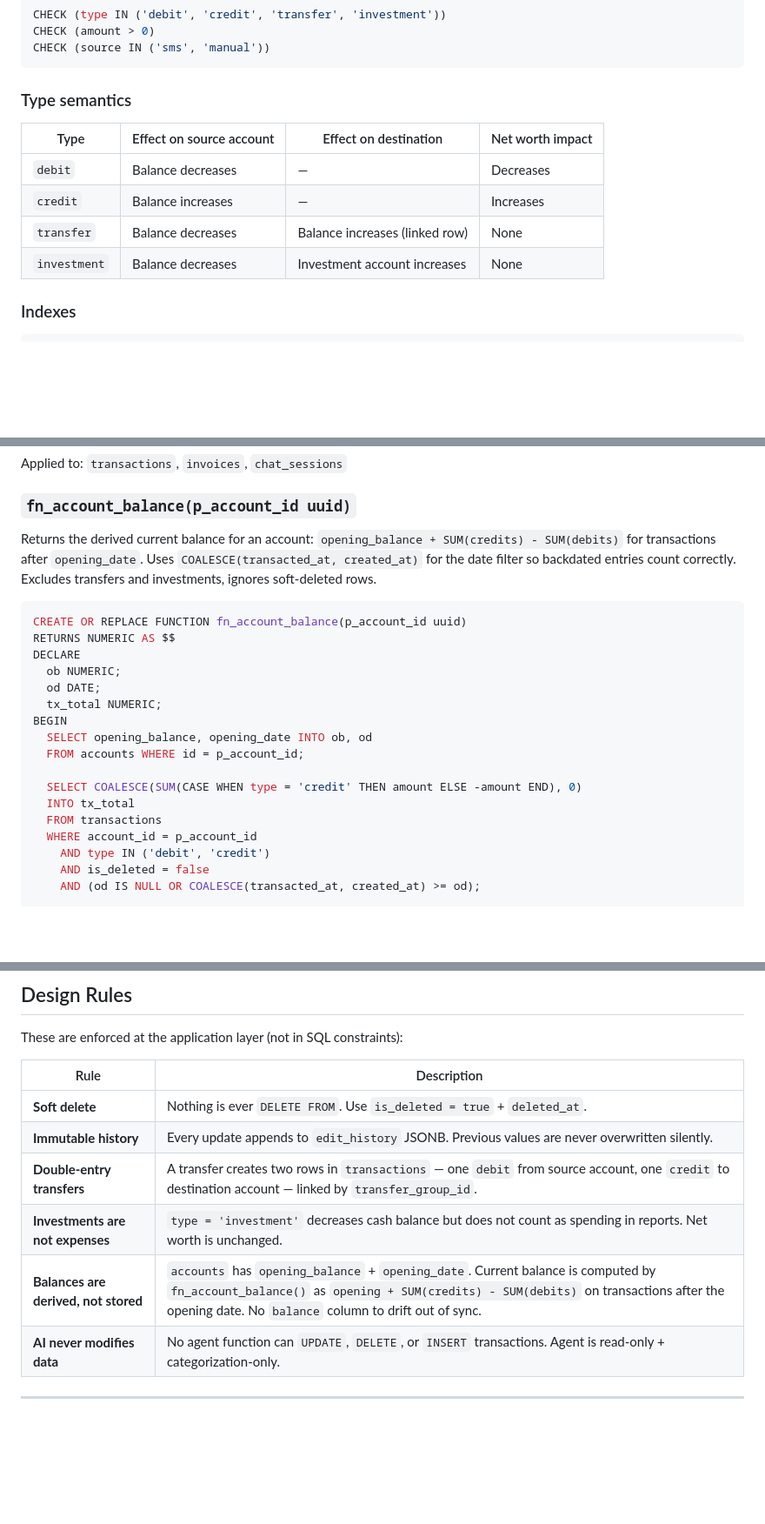
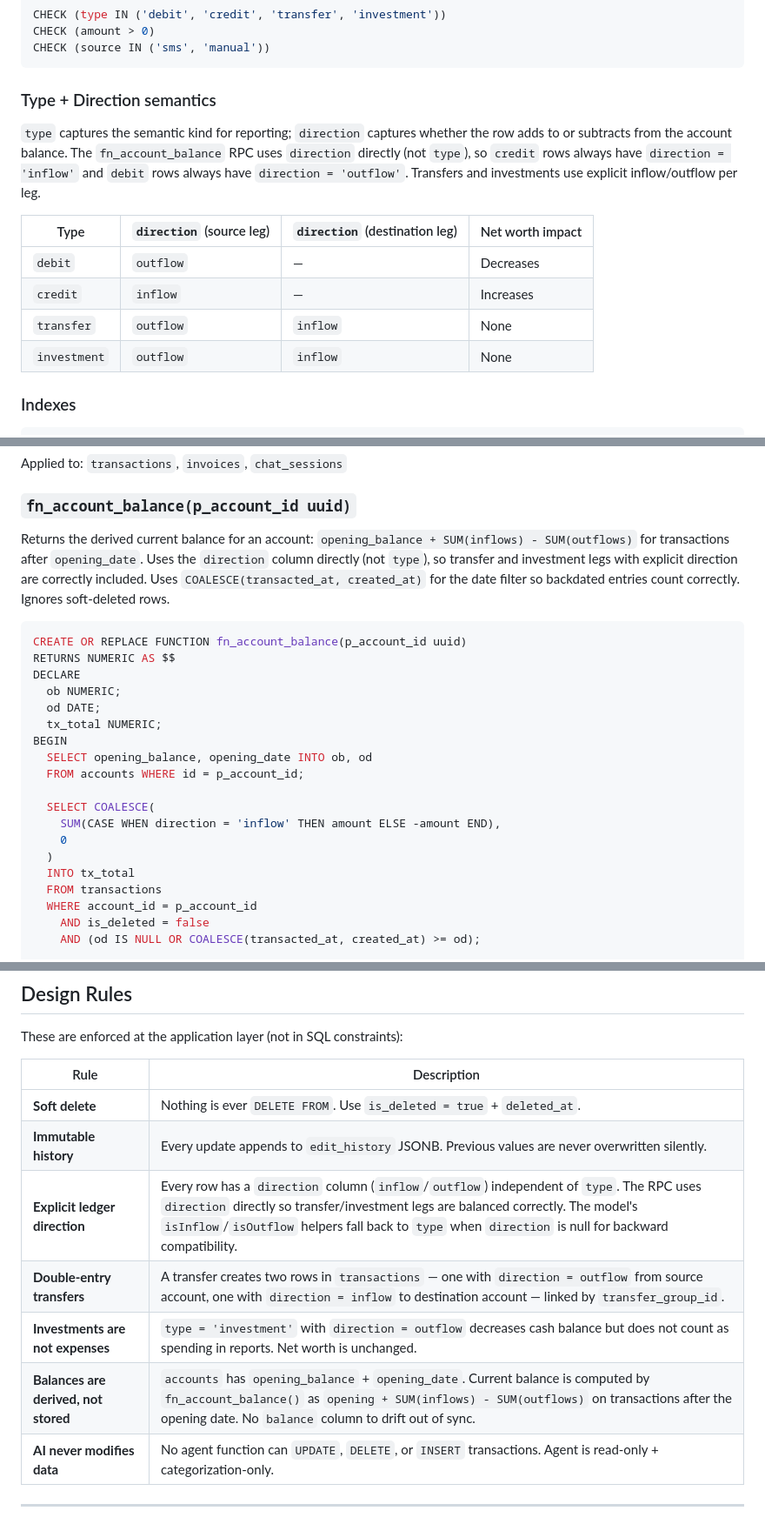
Before and after one commit to maybemnv/Financial-Tracker, a Markdown page: docs/DATABASE.md, 3 parts joined by grey strips. Shown at 87% size. GitHub-like rendering; blank space fills up the shorter version.

````diff
--- a/docs/DATABASE.md
+++ b/docs/DATABASE.md
@@ -41,14 +42,16 @@ CHECK (amount > 0)
 CHECK (source IN ('sms', 'manual'))
 ```
 
-### Type semantics
+### Type + Direction semantics
 
-| Type | Effect on source account | Effect on destination | Net worth impact |
+`type` captures the semantic kind for reporting; `direction` captures whether the row adds to or subtracts from the account balance. The `fn_account_balance` RPC uses `direction` directly (not `type`), so `credit` rows always have `direction = 'inflow'` and `debit` rows always have `direction = 'outflow'`. Transfers and investments use explicit inflow/outflow per leg.
+
+| Type | `direction` (source leg) | `direction` (destination leg) | Net worth impact |
 |---|---|---|---|
-| `debit` | Balance decreases | — | Decreases |
-| `credit` | Balance increases | — | Increases |
-| `transfer` | Balance decreases | Balance increases (linked row) | None |
-| `investment` | Balance decreases | Investment account increases | None |
+| `debit` | `outflow` | — | Decreases |
+| `credit` | `inflow` | — | Increases |
+| `transfer` | `outflow` | `inflow` | None |
+| `investment` | `outflow` | `inflow` | None |
 
 ### Indexes
 
@@ -283,7 +286,7 @@ Applied to: `transactions`, `invoices`, `chat_sessions`
 
 ### `fn_account_balance(p_account_id uuid)`
 
-Returns the derived current balance for an account: `opening_balance + SUM(credits) - SUM(debits)` for transactions after `opening_date`. Uses `COALESCE(transacted_at, created_at)` for the date filter so backdated entries count correctly. Excludes transfers and investments, ignores soft-deleted rows.
+Returns the derived current balance for an account: `opening_balance + SUM(inflows) - SUM(outflows)` for transactions after `opening_date`. Uses the `direction` column directly (not `type`), so transfer and investment legs with explicit direction are correctly included. Uses `COALESCE(transacted_at, created_at)` for the date filter so backdated entries count correctly. Ignores soft-deleted rows.
 
 ```sql
 CREATE OR REPLACE FUNCTION fn_account_balance(p_account_id uuid)
@@ -296,11 +299,13 @@ BEGIN
   SELECT opening_balance, opening_date INTO ob, od
   FROM accounts WHERE id = p_account_id;
 
-  SELECT COALESCE(SUM(CASE WHEN type = 'credit' THEN amount ELSE -amount END), 0)
+  SELECT COALESCE(
+    SUM(CASE WHEN direction = 'inflow' THEN amount ELSE -amount END),
+    0
+  )
   INTO tx_total
   FROM transactions
   WHERE account_id = p_account_id
-    AND type IN ('debit', 'credit')
     AND is_deleted = false
     AND (od IS NULL OR COALESCE(transacted_at, created_at) >= od);
 
@@ -366,9 +371,10 @@ These are enforced at the application layer (not in SQL constraints):
 |---|---|
 | **Soft delete** | Nothing is ever `DELETE FROM`. Use `is_deleted = true` + `deleted_at`. |
 | **Immutable history** | Every update appends to `edit_history` JSONB. Previous values are never overwritten silently. |
-| **Double-entry transfers** | A transfer creates two rows in `transactions` — one `debit` from source account, one `credit` to destination account — linked by `transfer_group_id`. |
-| **Investments are not expenses** | `type = 'investment'` decreases cash balance but does not count as spending in reports. Net worth is unchanged. |
-| **Balances are derived, not stored** | `accounts` has `opening_balance` + `opening_date`. Current balance is computed by `fn_account_balance()` as `opening + SUM(credits) - SUM(debits)` on transactions after the opening date. No `balance` column to drift out of sync. |
+| **Explicit ledger direction** | Every row has a `direction` column (`inflow`/`outflow`) independent of `type`. The RPC uses `direction` directly so transfer/investment legs are balanced correctly. The model's `isInflow`/`isOutflow` helpers fall back to `type` when `direction` is null for backward compatibility. |
+| **Double-entry transfers** | A transfer creates two rows in `transactions` — one with `direction = outflow` from source account, one with `direction = inflow` to destination account — linked by `transfer_group_id`. |
+| **Investments are not expenses** | `type = 'investment'` with `direction = outflow` decreases cash balance but does not count as spending in reports. Net worth is unchanged. |
+| **Balances are derived, not stored** | `accounts` has `opening_balance` + `opening_date`. Current balance is computed by `fn_account_balance()` as `opening + SUM(inflows) - SUM(outflows)` on transactions after the opening date. No `balance` column to drift out of sync. |
 | **AI never modifies data** | No agent function can `UPDATE`, `DELETE`, or `INSERT` transactions. Agent is read-only + categorization-only. |
 
 ---
````
Also changed, not shown: other parts of docs/DATABASE.md (+3 -2 lines), docs/ARCHITECTURE.md (+18 -1 lines).
